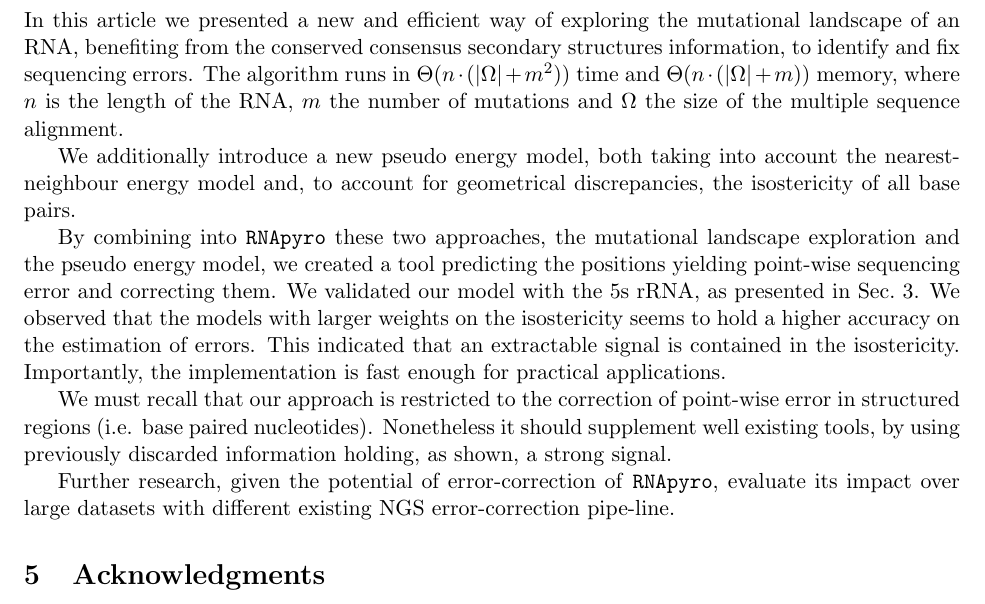
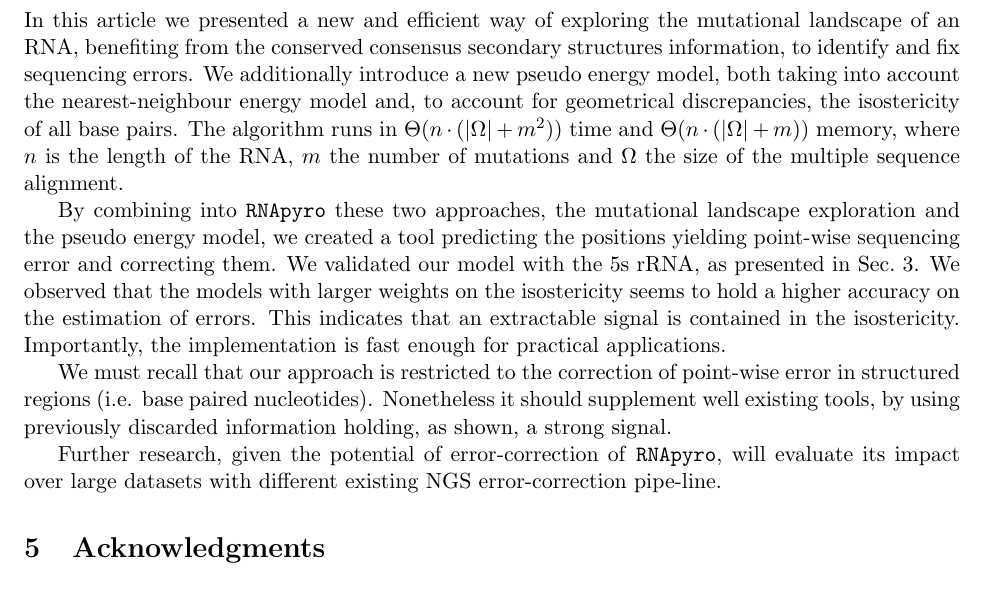
Before and after one commit to McGill-CSB/RNApyro, a LaTeX paper (Recomb/main_RECOMB.tex, which reads Recomb/conclusion_RECOMB.tex): part of page 11 of 12, cut so that both start at the same text. Compiled offline with pdfLaTeX.

Commit message:
conclusion

```diff
--- a/Recomb/conclusion_RECOMB.tex
+++ b/Recomb/conclusion_RECOMB.tex
@@ -5,12 +5,12 @@
 In this article we presented a new and efficient way of
 exploring the mutational landscape of an RNA, benefiting from the
  conserved consensus secondary structures  information,
-to identify and fix sequencing errors. The algorithm runs in  $\Theta(n\cdot(|\Omega|+m^2))$ time and $\Theta(n\cdot(|\Omega|+m))$ memory, where $n$ is the length of the RNA,
+to identify and fix sequencing errors. We additionally introduce a new
+ pseudo energy model, both taking into account the nearest-neighbour energy model
+and, to account for geometrical discrepancies,  the isostericity of all base pairs.
+The algorithm runs in  $\Theta(n\cdot(|\Omega|+m^2))$ time and $\Theta(n\cdot(|\Omega|+m))$ memory, where $n$ is the length of the RNA,
 $m$ the number of mutations and $\Omega$ the size of the multiple sequence alignment.
 
-We additionally introduce a new
- pseudo energy model, both taking into account the nearest-neighbour energy model
-and, to account for geometrical discrepancies,  the isostericity of all base pairs.
 
 By combining  into \texttt{RNApyro} these two approaches,  the
 mutational landscape exploration and the pseudo energy model,
@@ -21,7 +21,7 @@ as presented in Sec.~\ref{sec:results}.
 We observed that the models
 with larger weights on the
 isostericity seems to hold a higher accuracy on the estimation of errors.
-This indicated that an extractable signal is contained in the isostericity.
+This indicates that an extractable signal is contained in the isostericity.
 Importantly, the implementation is fast enough for practical applications.
 
 
@@ -31,5 +31,5 @@ We must recall that our approach is restricted to
 information holding, as shown, a strong signal.
 
 Further research, given the potential of error-correction of \texttt{RNApyro},
- evaluate its impact over large datasets with different existing
+will evaluate its impact over large datasets with different existing
   NGS error-correction pipe-line.
```
